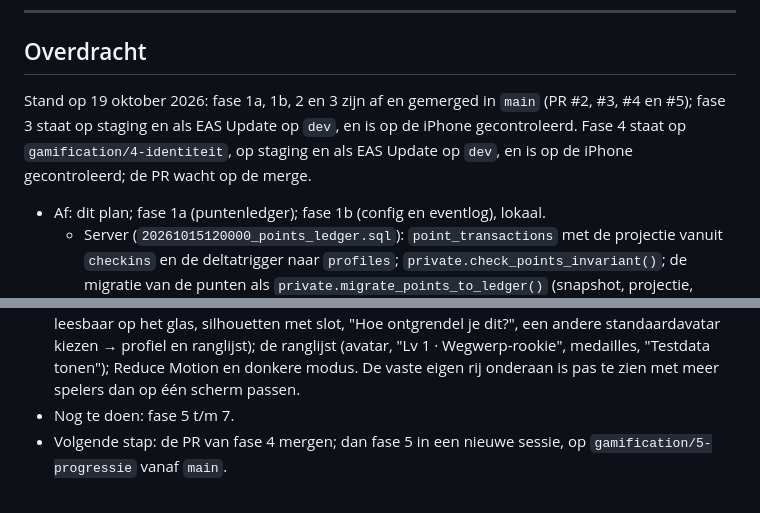
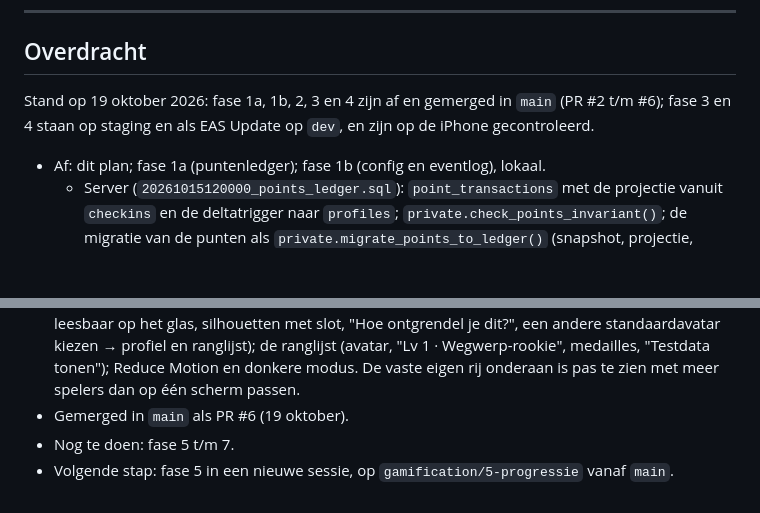
Before and after one commit to binquest/zwerfvuil-app, a Markdown page: docs/GAMIFICATION.md, 2 parts joined by grey strips. GitHub-like rendering; blank space fills up the shorter version.

Commit message:
Mark phase 4 as merged in the handover
Co-Authored-By: Claude Opus 5.5 <noreply@anthropic.com>

```diff
--- a/docs/GAMIFICATION.md
+++ b/docs/GAMIFICATION.md
@@ -868,10 +868,8 @@ vergelijking van de punten en in fase 1b van de eventtellingen in Studio.
 
 ## Overdracht
 
-Stand op 19 oktober 2026: fase 1a, 1b, 2 en 3 zijn af en gemerged in `main` (PR #2, #3, #4 en #5); fase 3
-staat op staging en als EAS Update op `dev`, en is op de iPhone gecontroleerd. Fase 4 staat op
-`gamification/4-identiteit`, op staging en als EAS Update op `dev`, en is op de iPhone gecontroleerd;
-de PR wacht op de merge.
+Stand op 19 oktober 2026: fase 1a, 1b, 2, 3 en 4 zijn af en gemerged in `main` (PR #2 t/m #6); fase 3
+en 4 staan op staging en als EAS Update op `dev`, en zijn op de iPhone gecontroleerd.
 
 - Af: dit plan; fase 1a (puntenledger); fase 1b (config en eventlog), lokaal.
   - Server (`20261015120000_points_ledger.sql`): `point_transactions` met de projectie vanuit
@@ -1246,6 +1244,6 @@ de PR wacht op de merge.
   dit?", een andere standaardavatar kiezen → profiel en ranglijst); de ranglijst (avatar, "Lv 1 ·
   Wegwerp-rookie", medailles, "Testdata tonen"); Reduce Motion en donkere modus. De vaste eigen rij
   onderaan is pas te zien met meer spelers dan op één scherm passen.
+- Gemerged in `main` als PR #6 (19 oktober).
 - Nog te doen: fase 5 t/m 7.
-- Volgende stap: de PR van fase 4 mergen; dan fase 5 in een nieuwe sessie, op
-  `gamification/5-progressie` vanaf `main`.
+- Volgende stap: fase 5 in een nieuwe sessie, op `gamification/5-progressie` vanaf `main`.
```
